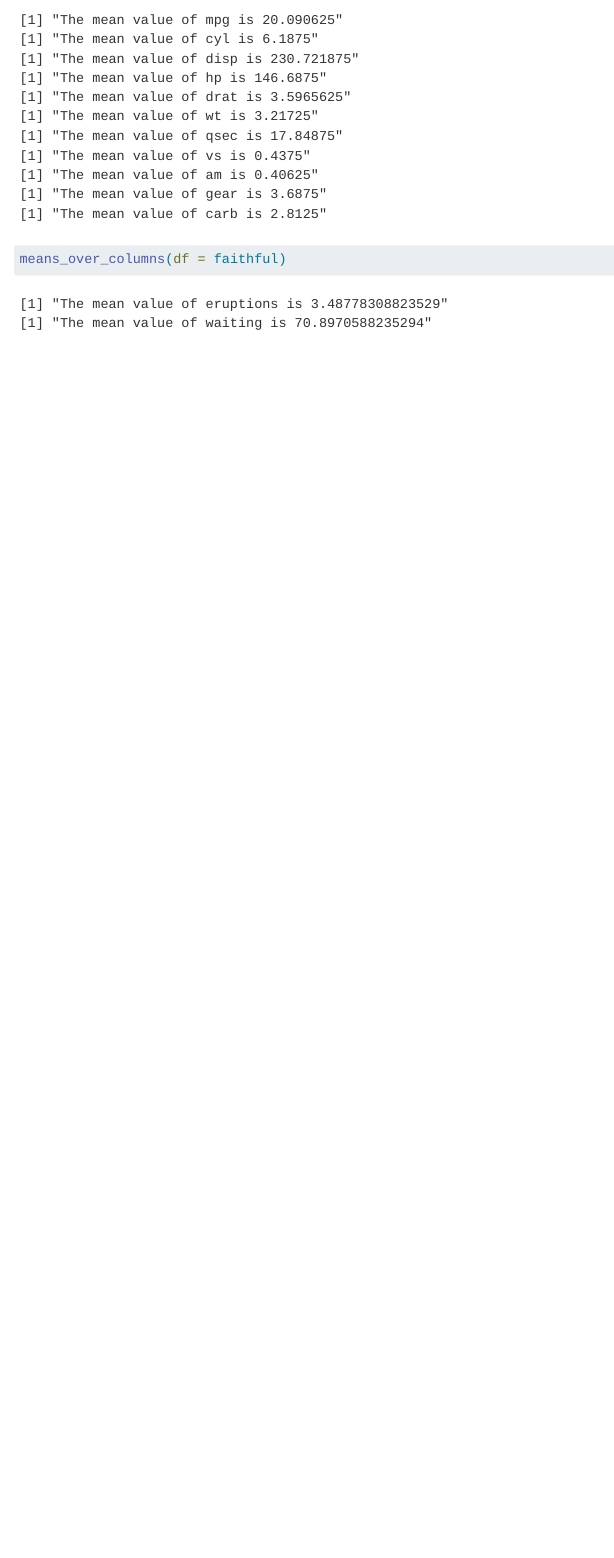
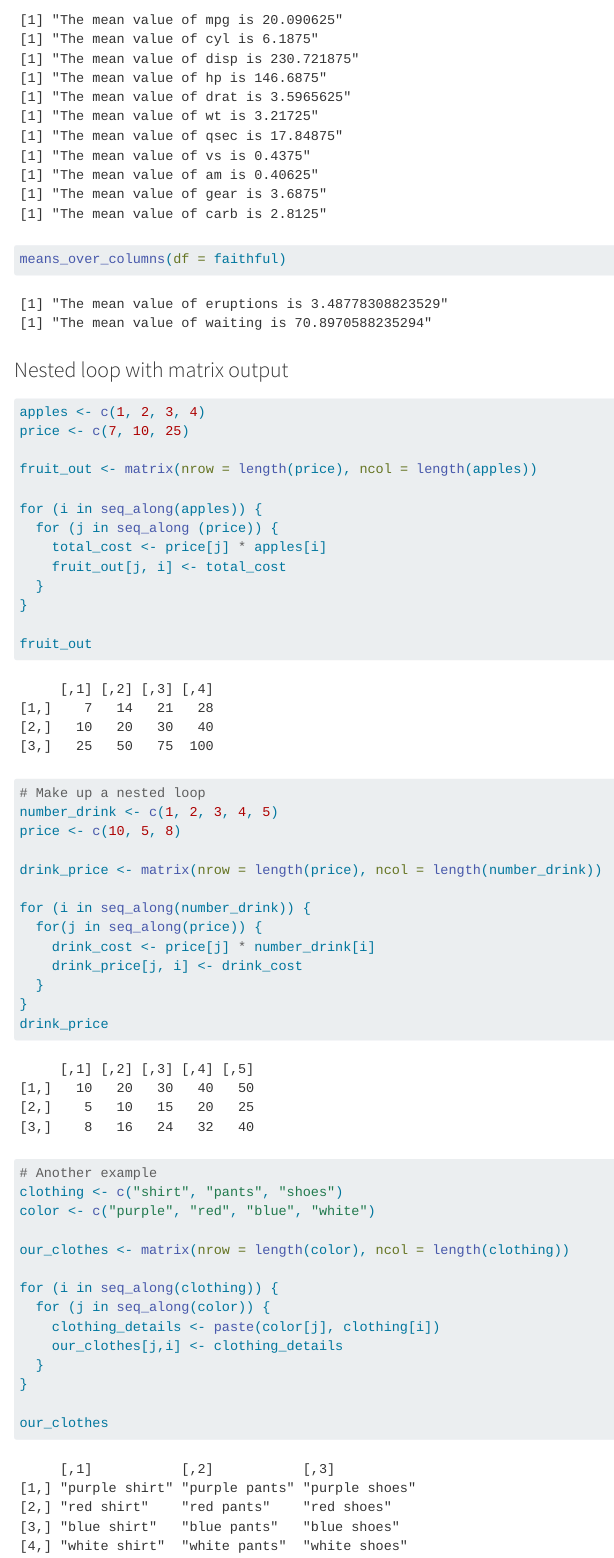
Before and after one commit to michellelam777/eds221-day4, a Quarto document (eds221-day4-comp.qmd): the page in a window 1100 px wide, from 2680 px down. Rendered offline with R 4.5, knitr and Pandoc in place of Quarto, with nearby package versions; long lines of code are wrapped.

Commit message:
nested loop with matrix output

````diff
--- a/eds221-day4-comp.qmd
+++ b/eds221-day4-comp.qmd
@@ -93,3 +93,50 @@ means_over_columns(df = mtcars)
 
 means_over_columns(df = faithful)
 ```
+
+### Nested loop with matrix output
+
+```{r}
+apples <- c(1, 2, 3, 4)
+price <- c(7, 10, 25)
+
+fruit_out <- matrix(nrow = length(price), ncol = length(apples))
+
+for (i in seq_along(apples)) {
+  for (j in seq_along (price)) {
+    total_cost <- price[j] * apples[i]
+    fruit_out[j, i] <- total_cost
+  }
+}
+
+fruit_out
+
+# Make up a nested loop
+number_drink <- c(1, 2, 3, 4, 5)
+price <- c(10, 5, 8)
+
+drink_price <- matrix(nrow = length(price), ncol = length(number_drink))
+
+for (i in seq_along(number_drink)) {
+  for(j in seq_along(price)) {
+    drink_cost <- price[j] * number_drink[i]
+    drink_price[j, i] <- drink_cost
+  }
+}
+drink_price
+
+# Another example
+clothing <- c("shirt", "pants", "shoes")
+color <- c("purple", "red", "blue", "white")
+
+our_clothes <- matrix(nrow = length(color), ncol = length(clothing))
+
+for (i in seq_along(clothing)) {
+  for (j in seq_along(color)) {
+    clothing_details <- paste(color[j], clothing[i])
+    our_clothes[j,i] <- clothing_details
+  }
+}
+
+our_clothes
+```
````
